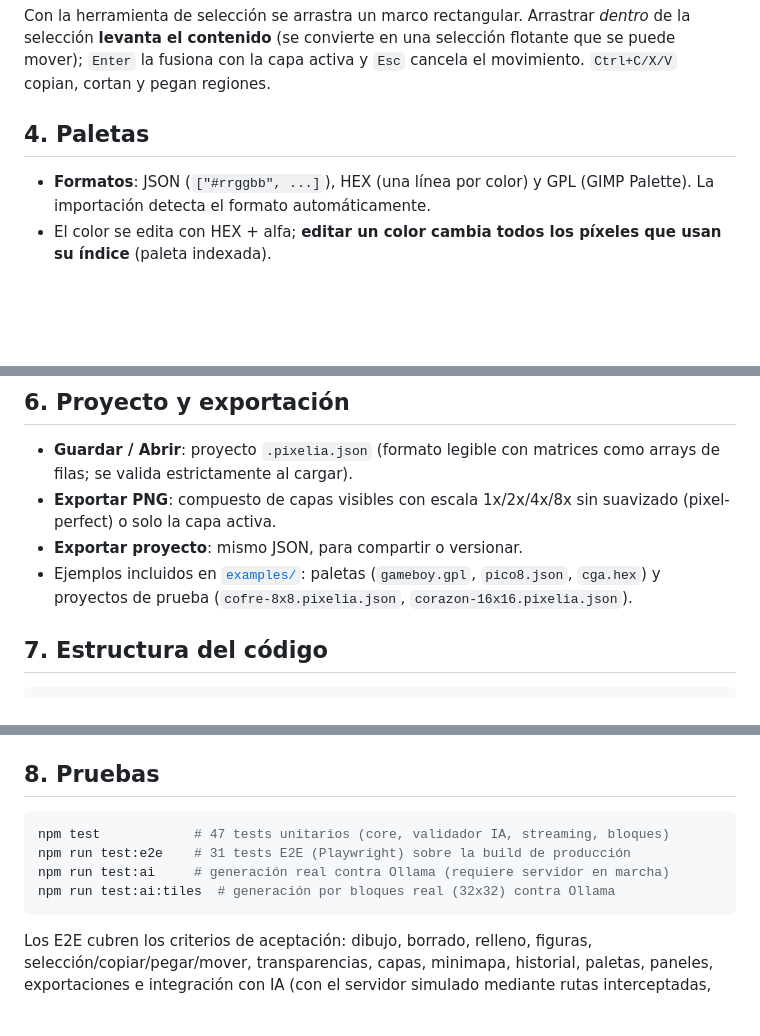
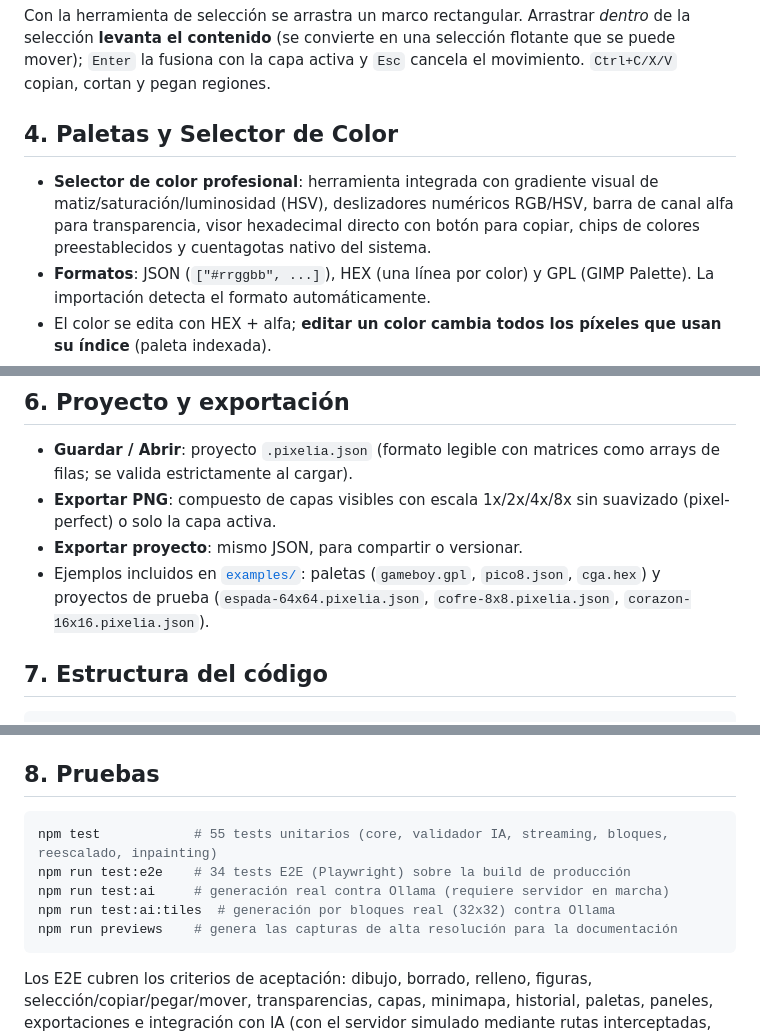
Before and after one commit to Castillo-Barbosa-Carlos/pixel-ia-studio, a Markdown page: README.md, 3 parts joined by grey strips. Drawn GitHub-style; blank space fills up the shorter version.

````diff
--- a/README.md
+++ b/README.md
@@ -88,8 +93,9 @@ Con la herramienta de selección se arrastra un marco rectangular. Arrastrar
 selección flotante que se puede mover); `Enter` la fusiona con la capa activa y
 `Esc` cancela el movimiento. `Ctrl+C/X/V` copian, cortan y pegan regiones.
 
-## 4. Paletas
+## 4. Paletas y Selector de Color
 
+- **Selector de color profesional**: herramienta integrada con gradiente visual de matiz/saturación/luminosidad (HSV), deslizadores numéricos RGB/HSV, barra de canal alfa para transparencia, visor hexadecimal directo con botón para copiar, chips de colores preestablecidos y cuentagotas nativo del sistema.
 - **Formatos**: JSON (`["#rrggbb", ...]`), HEX (una línea por color) y GPL
   (GIMP Palette). La importación detecta el formato automáticamente.
 - El color se edita con HEX + alfa; **editar un color cambia todos los píxeles
@@ -171,7 +202,7 @@ Notas:
   suavizado (pixel-perfect) o solo la capa activa.
 - **Exportar proyecto**: mismo JSON, para compartir o versionar.
 - Ejemplos incluidos en [`examples/`](examples/): paletas (`gameboy.gpl`,
-  `pico8.json`, `cga.hex`) y proyectos de prueba (`cofre-8x8.pixelia.json`,
+  `pico8.json`, `cga.hex`) y proyectos de prueba (`espada-64x64.pixelia.json`, `cofre-8x8.pixelia.json`,
   `corazon-16x16.pixelia.json`).
 
 ## 7. Estructura del código
@@ -195,10 +226,11 @@ Decisiones técnicas relevantes en [`docs/DECISIONS.md`](docs/DECISIONS.md).
 ## 8. Pruebas
 
 ```bash
-npm test            # 47 tests unitarios (core, validador IA, streaming, bloques)
-npm run test:e2e    # 31 tests E2E (Playwright) sobre la build de producción
+npm test            # 55 tests unitarios (core, validador IA, streaming, bloques, reescalado, inpainting)
+npm run test:e2e    # 34 tests E2E (Playwright) sobre la build de producción
 npm run test:ai     # generación real contra Ollama (requiere servidor en marcha)
 npm run test:ai:tiles  # generación por bloques real (32x32) contra Ollama
+npm run previews    # genera las capturas de alta resolución para la documentación
 ```
 
 Los E2E cubren los criterios de aceptación: dibujo, borrado, relleno, figuras,
````
Also changed, not shown: other parts of README.md (+30 -0 lines), docs/images/preview-color-picker.png (added), docs/images/preview-inpainting.png (added), docs/images/preview-interfaz.png (added), 4 other files.
